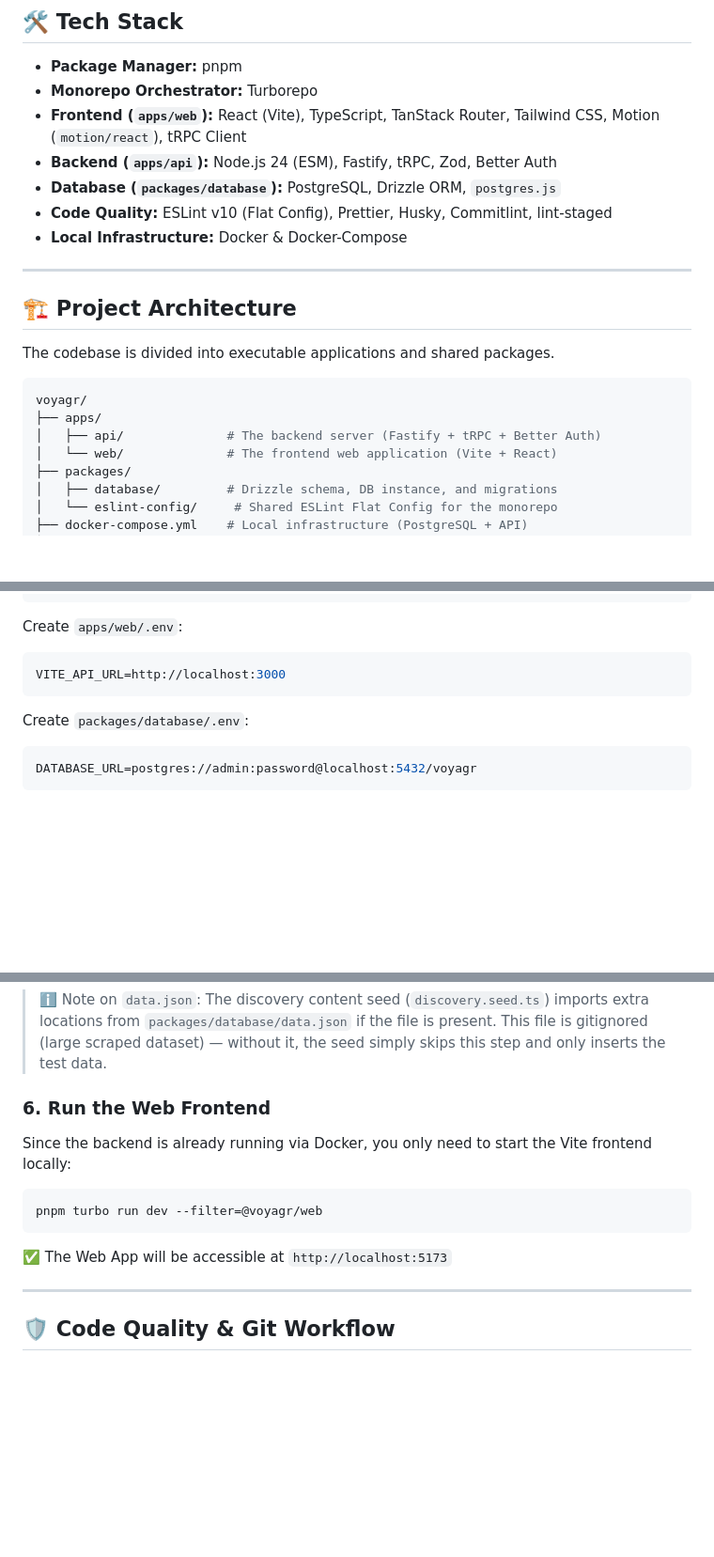
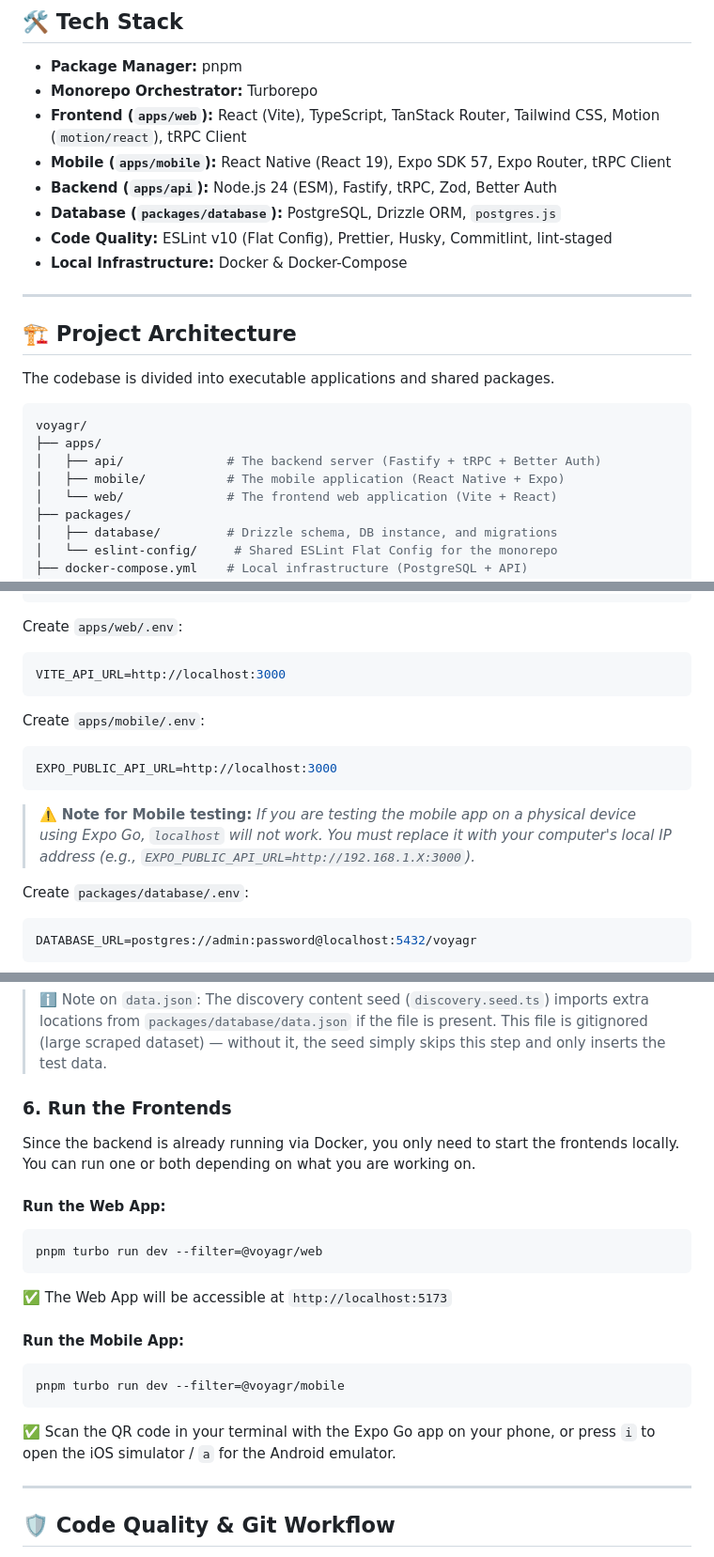
Before and after one commit to loucabaigneres/voyagr, a Markdown page: README.md, 3 parts joined by grey strips. Shown at 94% size. GitHub-like rendering; blank space fills up the shorter version.

Commit message:
feat: update README with mobile app details and installation instructions

````diff
--- a/README.md
+++ b/README.md
@@ -7,6 +7,7 @@ Welcome to the main repository for the Voyagr project! This repository uses a **
 - **Package Manager:** pnpm
 - **Monorepo Orchestrator:** Turborepo
 - **Frontend (`apps/web`):** React (Vite), TypeScript, TanStack Router, Tailwind CSS, Motion (`motion/react`), tRPC Client
+- **Mobile (`apps/mobile`):** React Native (React 19), Expo SDK 57, Expo Router, tRPC Client
 - **Backend (`apps/api`):** Node.js 24 (ESM), Fastify, tRPC, Zod, Better Auth
 - **Database (`packages/database`):** PostgreSQL, Drizzle ORM, `postgres.js`
 - **Code Quality:** ESLint v10 (Flat Config), Prettier, Husky, Commitlint, lint-staged
@@ -22,6 +23,7 @@ The codebase is divided into executable applications and shared packages.
 voyagr/
 ├── apps/
 │   ├── api/              # The backend server (Fastify + tRPC + Better Auth)
+│   ├── mobile/           # The mobile application (React Native + Expo)
 │   └── web/              # The frontend web application (Vite + React)
 ├── packages/
 │   ├── database/         # Drizzle schema, DB instance, and migrations
@@ -73,6 +76,14 @@ Create `apps/web/.env`:
 VITE_API_URL=http://localhost:3000
 ```
 
+Create `apps/mobile/.env`:
+
+```env
+EXPO_PUBLIC_API_URL=http://localhost:3000
+```
+
+> ⚠️ **Note for Mobile testing:** _If you are testing the mobile app on a physical device using Expo Go, `localhost` will not work. You must replace it with your computer's local IP address (e.g., `EXPO_PUBLIC_API_URL=http://192.168.1.X:3000`)._
+
 Create `packages/database/.env`:
 
 ```env
@@ -101,15 +112,25 @@ pnpm --filter @voyagr/database db:seed
 
 > ℹ️ Note on `data.json`: The discovery content seed (`discovery.seed.ts`) imports extra locations from `packages/database/data.json` if the file is present. This file is gitignored (large scraped dataset) — without it, the seed simply skips this step and only inserts the test data.
 
-### 6. Run the Web Frontend
+### 6. Run the Frontends
 
-Since the backend is already running via Docker, you only need to start the Vite frontend locally:
+Since the backend is already running via Docker, you only need to start the frontends locally. You can run one or both depending on what you are working on.
+
+#### Run the Web App:
 
 ```bash
 pnpm turbo run dev --filter=@voyagr/web
 ```
 
 ✅ The Web App will be accessible at `http://localhost:5173`
+
+#### Run the Mobile App:
+
+```bash
+pnpm turbo run dev --filter=@voyagr/mobile
+```
+
+✅ Scan the QR code in your terminal with the Expo Go app on your phone, or press `i` to open the iOS simulator / `a` for the Android emulator.
 
 ---
 
````
Also changed, not shown: other parts of README.md (+2 -0 lines).
